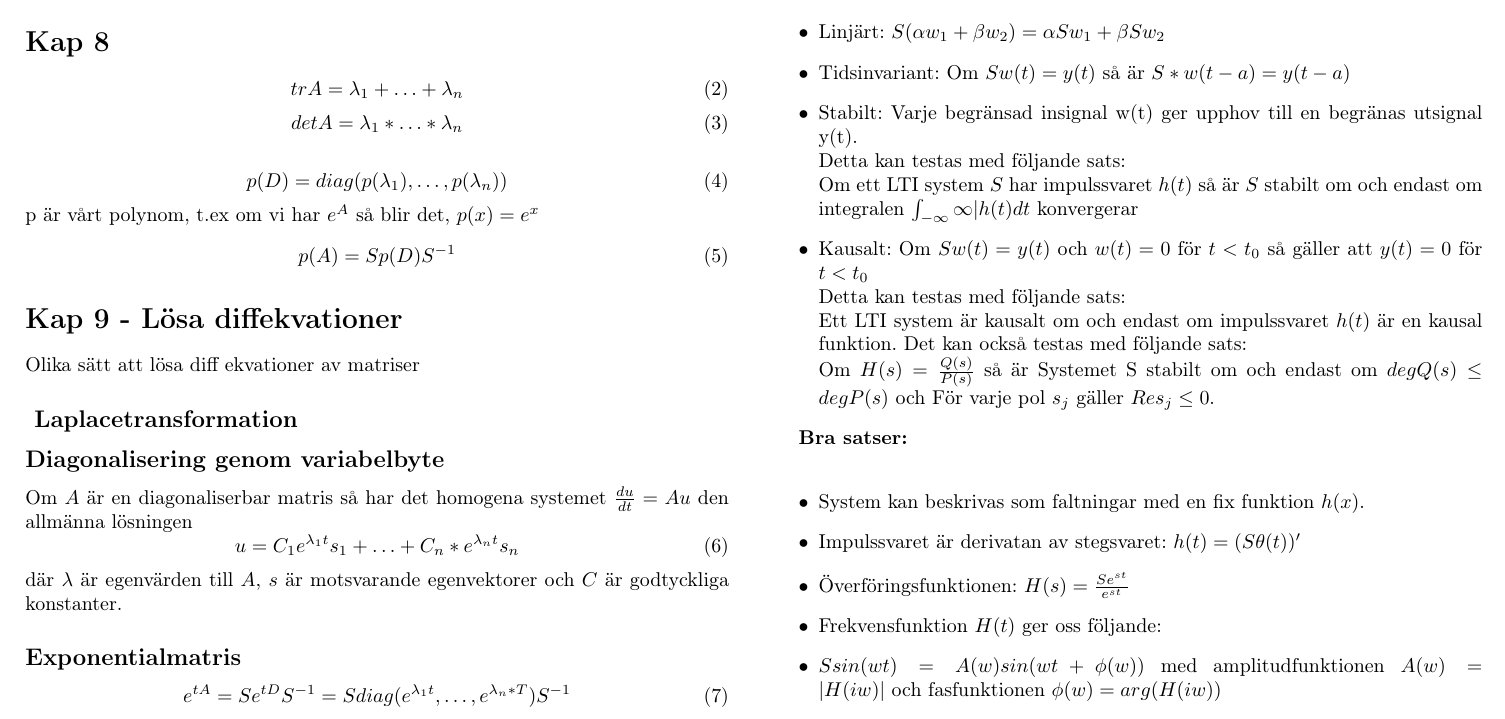
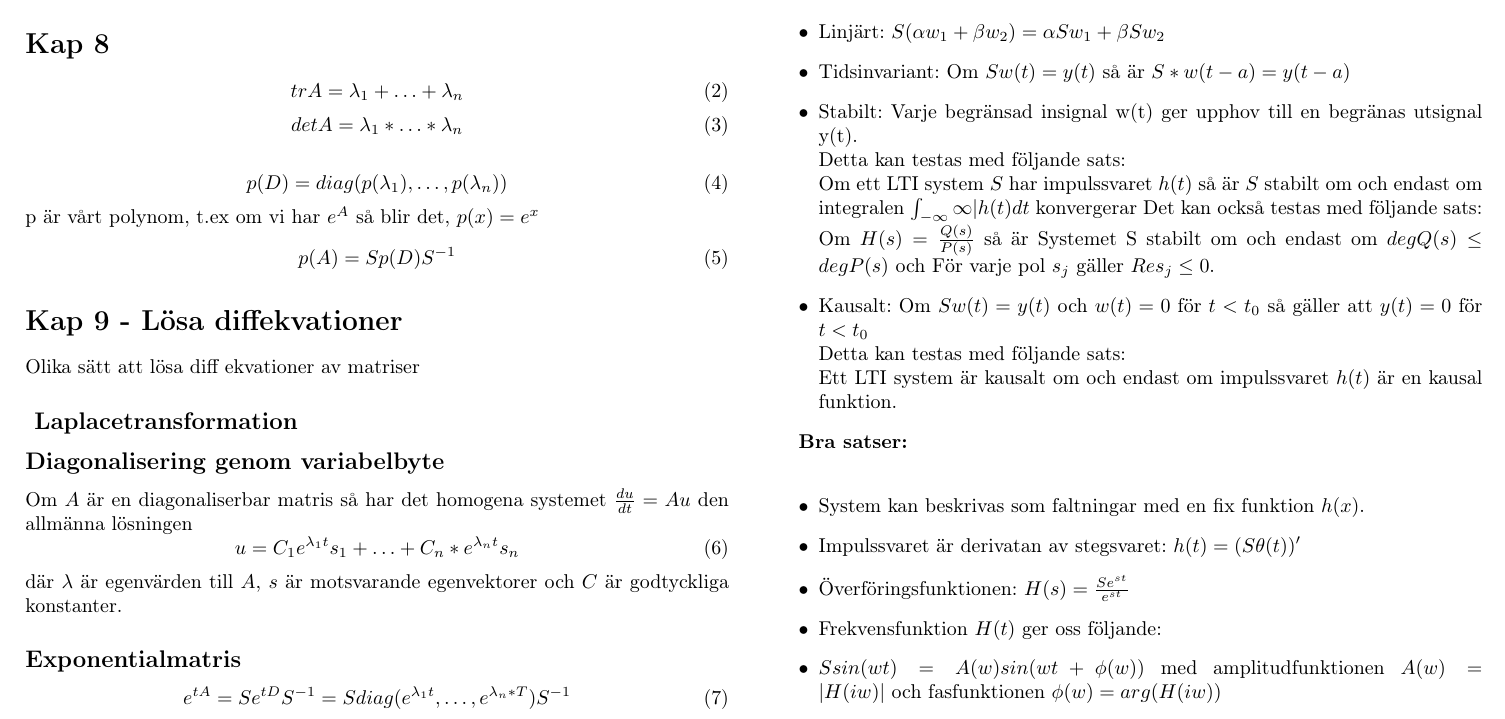
Before and after one commit to LTH-Co-op/linsys-FMAF10, a LaTeX document (main.tex): part of page 1 of 2, cut so that both start at the same text. Compiled offline with pdfLaTeX.

Commit message:
Fixed wrong placement

```diff
--- a/main.tex
+++ b/main.tex
@@ -107,12 +107,12 @@ $\delta \ast f(t) = f(t)$
     \newline
     Detta kan testas med följande sats: \newline
     Om ett LTI system $S$ har impulssvaret $h(t)$ så är $S$ stabilt om och endast om integralen $\int_{-\infty}{\infty} |h(t) dt$ konvergerar
+    Det kan också testas med följande sats: \newline
+    Om $H(s) = \frac{Q(s)}{P(s)}$ så är Systemet S stabilt om och endast om $deg Q(s) \leq deg P(s)$ och För varje pol $s_j$ gäller $Re s_j \le 0$.
     \item  Kausalt: Om $S w(t) = y(t)$ och $w(t) = 0$ för $t < t_0$ så gäller att $y(t) = 0$ för $ t < t_0$
     \newline
     Detta kan testas med följande sats: \newline
     Ett LTI system är kausalt om och endast om impulssvaret $h(t)$ är en kausal funktion.
-    Det kan också testas med följande sats: \newline
-    Om $H(s) = \frac{Q(s)}{P(s)}$ så är Systemet S stabilt om och endast om $deg Q(s) \leq deg P(s)$ och För varje pol $s_j$ gäller $Re s_j \le 0$.
 \end{itemize}
 
 \textbf{Bra satser:}\newline
```
